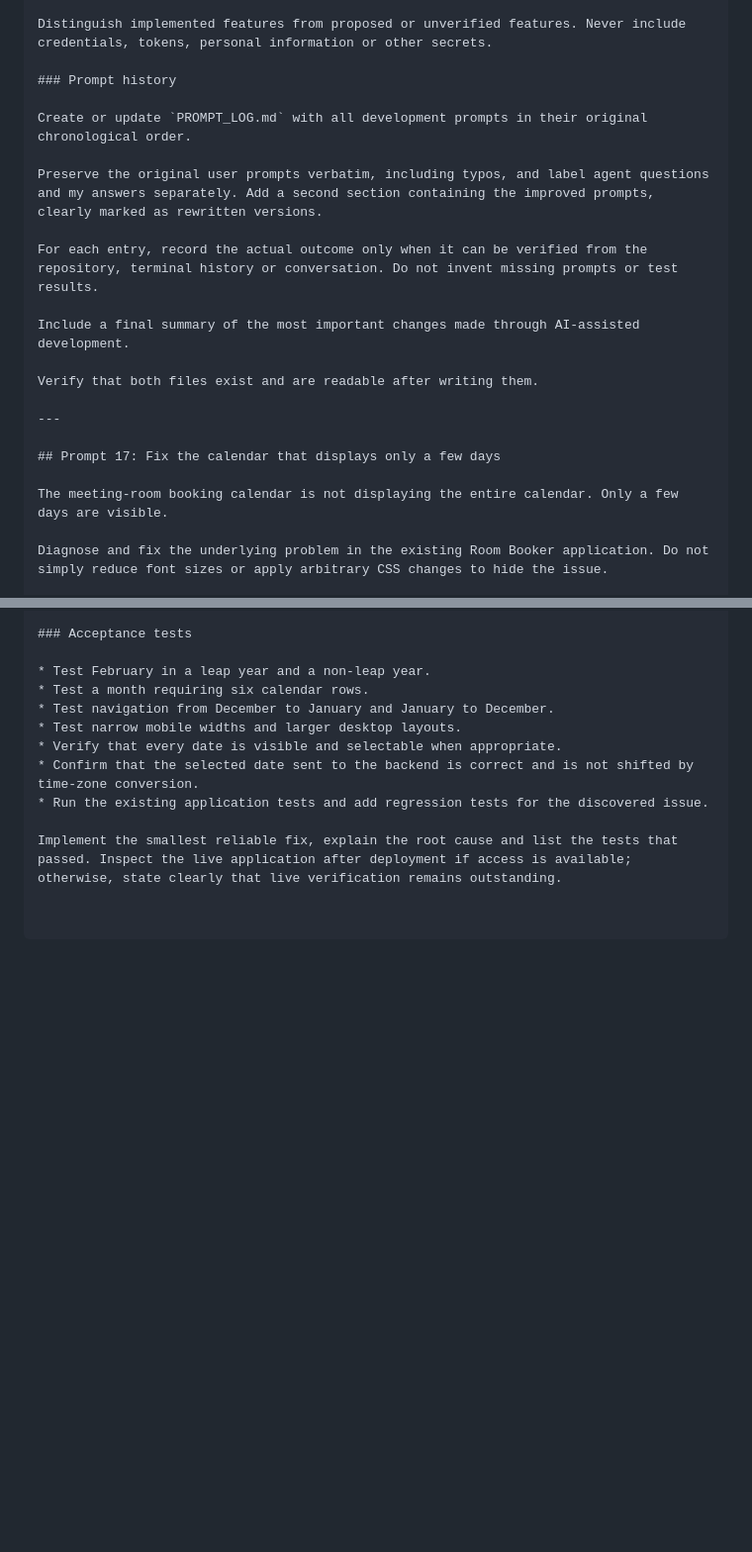
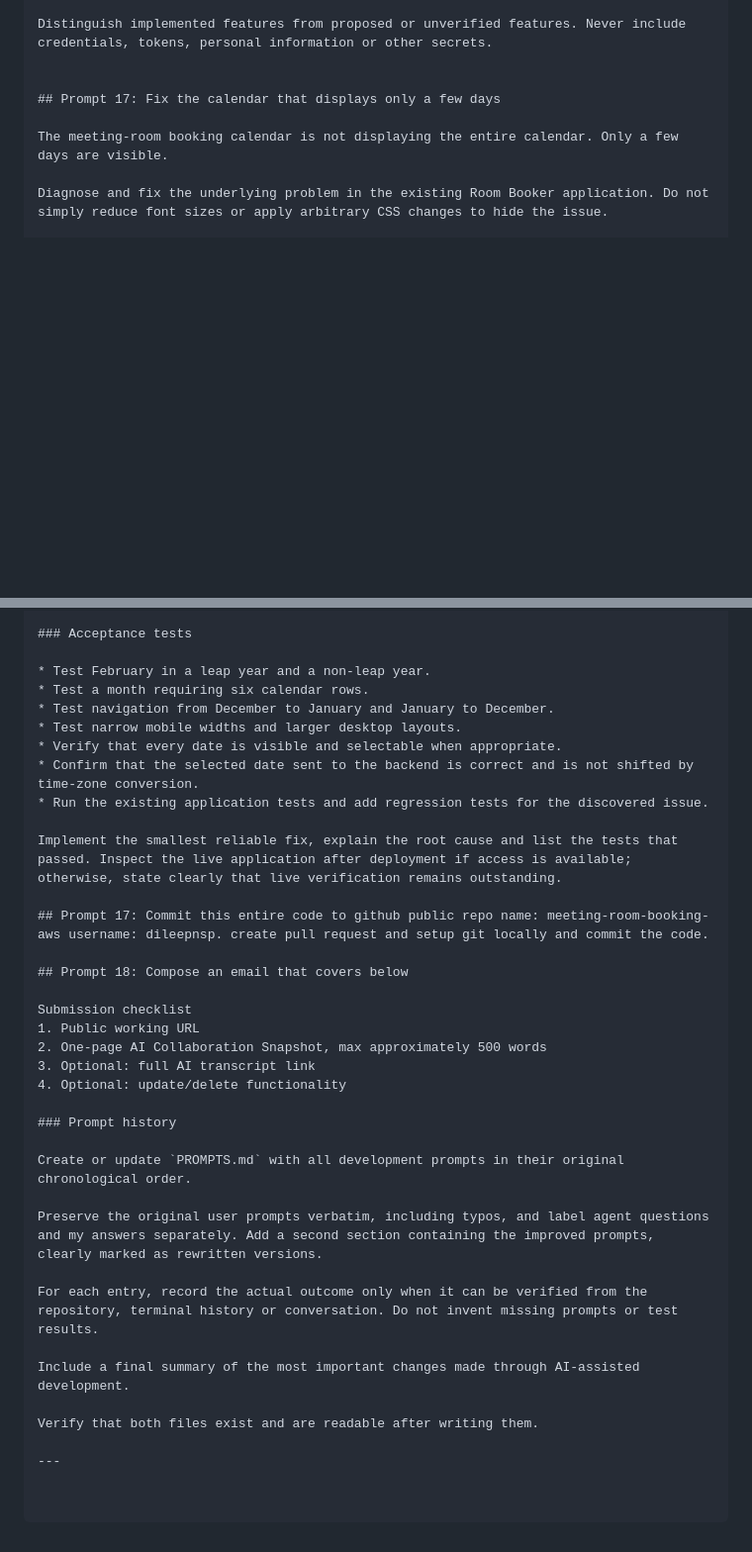
Before and after one commit to dileepnsp/meeting-room-booking-aws, a Markdown page: PROMPTS.md, 2 parts joined by grey strips. Shown at 99% size. Drawn GitHub-style; blank space fills up the shorter version.

Commit message:
commiting prompt file

```diff
--- a/PROMPTS.md
+++ b/PROMPTS.md
@@ -460,19 +460,6 @@ Create or update `ARCHITECTURE.md` with:
 
 Distinguish implemented features from proposed or unverified features. Never include credentials, tokens, personal information or other secrets.
 
-### Prompt history
-
-Create or update `PROMPT_LOG.md` with all development prompts in their original chronological order.
-
-Preserve the original user prompts verbatim, including typos, and label agent questions and my answers separately. Add a second section containing the improved prompts, clearly marked as rewritten versions.
-
-For each entry, record the actual outcome only when it can be verified from the repository, terminal history or conversation. Do not invent missing prompts or test results.
-
-Include a final summary of the most important changes made through AI-assisted development.
-
-Verify that both files exist and are readable after writing them.
-
----
 
 ## Prompt 17: Fix the calendar that displays only a few days
 
@@ -510,3 +497,27 @@ Diagnose and fix the underlying problem in the existing Room Booker application.
 * Run the existing application tests and add regression tests for the discovered issue.
 
 Implement the smallest reliable fix, explain the root cause and list the tests that passed. Inspect the live application after deployment if access is available; otherwise, state clearly that live verification remains outstanding.
+
+## Prompt 17: Commit this entire code to github public repo name: meeting-room-booking-aws username: dileepnsp. create pull request and setup git locally and commit the code.
+
+## Prompt 18: Compose an email that covers below
+
+Submission checklist
+1. Public working URL
+2. One-page AI Collaboration Snapshot, max approximately 500 words
+3. Optional: full AI transcript link
+4. Optional: update/delete functionality
+
+### Prompt history
+
+Create or update `PROMPTS.md` with all development prompts in their original chronological order.
+
+Preserve the original user prompts verbatim, including typos, and label agent questions and my answers separately. Add a second section containing the improved prompts, clearly marked as rewritten versions.
+
+For each entry, record the actual outcome only when it can be verified from the repository, terminal history or conversation. Do not invent missing prompts or test results.
+
+Include a final summary of the most important changes made through AI-assisted development.
+
+Verify that both files exist and are readable after writing them.
+
+---
```
